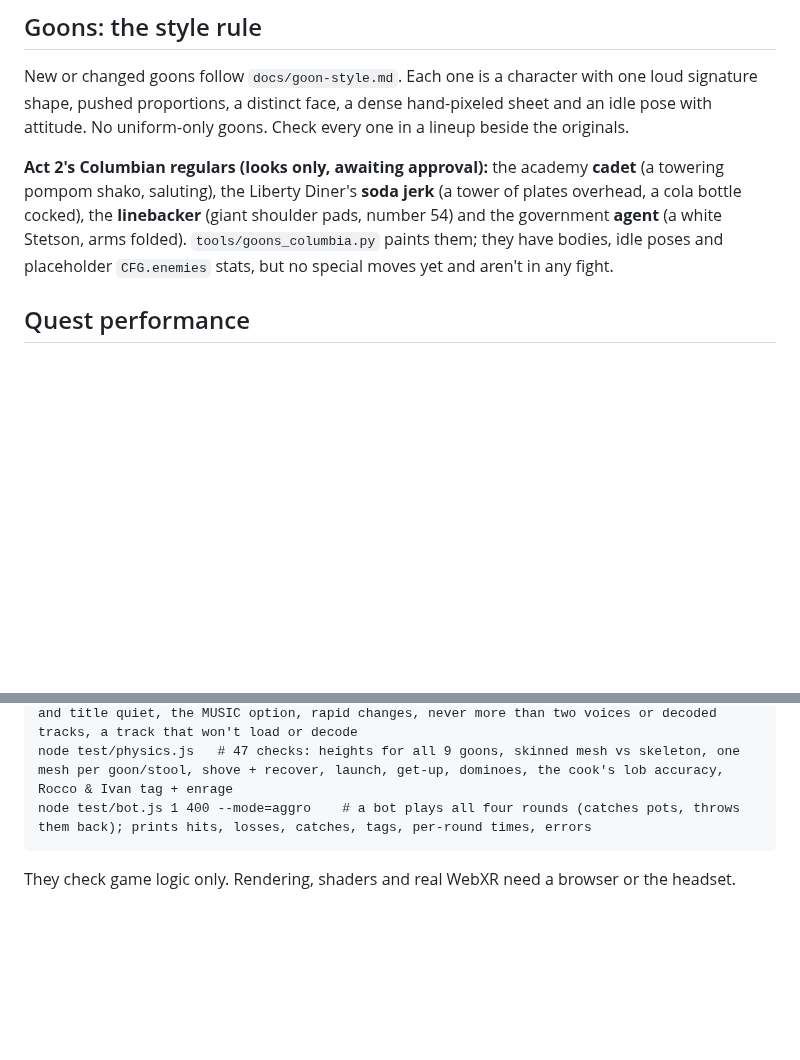
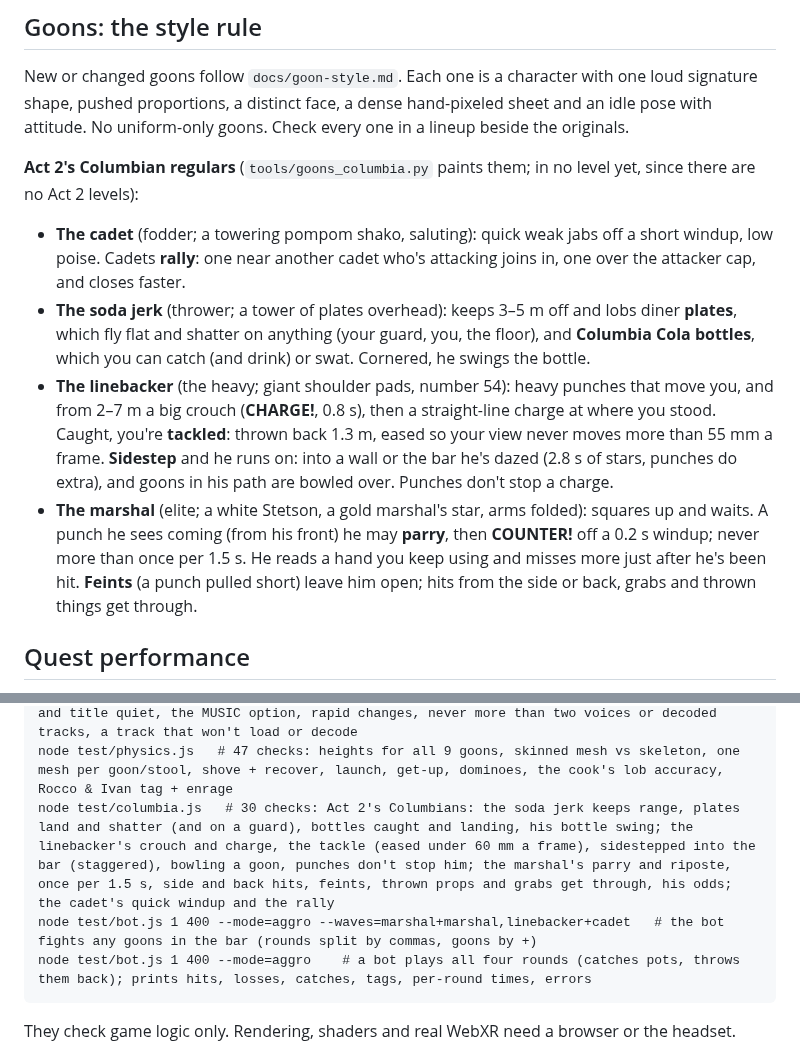
Before and after one commit to KungFuKennyOG/the-threeway, a Markdown page: README.md, 2 parts joined by grey strips. Drawn GitHub-style; blank space fills up the shorter version.

````diff
--- a/README.md
+++ b/README.md
@@ -158,7 +158,11 @@ The sector arrival themes and Act 1's own level and boss tracks (`tools/music/`,
 
 New or changed goons follow `docs/goon-style.md`. Each one is a character with one loud signature shape, pushed proportions, a distinct face, a dense hand-pixeled sheet and an idle pose with attitude. No uniform-only goons. Check every one in a lineup beside the originals.
 
-**Act 2's Columbian regulars (looks only, awaiting approval):** the academy **cadet** (a towering pompom shako, saluting), the Liberty Diner's **soda jerk** (a tower of plates overhead, a cola bottle cocked), the **linebacker** (giant shoulder pads, number 54) and the government **agent** (a white Stetson, arms folded). `tools/goons_columbia.py` paints them; they have bodies, idle poses and placeholder `CFG.enemies` stats, but no special moves yet and aren't in any fight.
+**Act 2's Columbian regulars** (`tools/goons_columbia.py` paints them; in no level yet, since there are no Act 2 levels):
+- **The cadet** (fodder; a towering pompom shako, saluting): quick weak jabs off a short windup, low poise. Cadets **rally**: one near another cadet who's attacking joins in, one over the attacker cap, and closes faster.
+- **The soda jerk** (thrower; a tower of plates overhead): keeps 3–5 m off and lobs diner **plates**, which fly flat and shatter on anything (your guard, you, the floor), and **Columbia Cola bottles**, which you can catch (and drink) or swat. Cornered, he swings the bottle.
+- **The linebacker** (the heavy; giant shoulder pads, number 54): heavy punches that move you, and from 2–7 m a big crouch (**CHARGE!**, 0.8 s), then a straight-line charge at where you stood. Caught, you're **tackled**: thrown back 1.3 m, eased so your view never moves more than 55 mm a frame. **Sidestep** and he runs on: into a wall or the bar he's dazed (2.8 s of stars, punches do extra), and goons in his path are bowled over. Punches don't stop a charge.
+- **The marshal** (elite; a white Stetson, a gold marshal's star, arms folded): squares up and waits. A punch he sees coming (from his front) he may **parry**, then **COUNTER!** off a 0.2 s windup; never more than once per 1.5 s. He reads a hand you keep using and misses more just after he's been hit. **Feints** (a punch pulled short) leave him open; hits from the side or back, grabs and thrown things get through.
 
 ## Quest performance
 
@@ -192,6 +196,8 @@ node test/bot.js 1 400 --mode=aggro --level=street   # the bot fights down the s
 node test/vr.js        # 71 checks: the title screen (coin, START), pause (Y, a passed-through menu button, a blurred session; freezes the world; stick picks; B resumes; restart; quit to title; stage select), the laborer's pipe (disarm, pick up), the conscript, level 2 in VR (start outside, stick walking, held in by the stretch), tiers, flick, block, parry, clinch, grab/throw, drink, perf panel + tuning, potato catch + throw-back, bat disarm + bat damage, riot shield block/counter/flank/shatter, high vs low kicks + retreat, locomotion
 node test/music.js     # 57 checks: every level maps to a track and every file is there (loops and the sting), no audio (nothing throws, nothing plays), the bar's track first, bar -> street keeps the same source, street -> superblock crossfades (equal power; the next level's file fetched ahead), on into podezd, the Palace (no restart through its fights, Volkov's track decoded ahead in the gym, a 1 s crossfade on his sign with no duck, a retry keeps it, back to the Palace's when he's down), Parade Square, the Tower (Orlova's ahead, her crossfade, the tribune's ahead during her fight, the glass lift opens into the tribune, the Chairman keeps it), SIGNED (the sting once, the music out under it, back softly under ACT 1 COMPLETE, gone on a restart), fight dip, the bar's boss duck and back, win/lose, pause and title quiet, the MUSIC option, rapid changes, never more than two voices or decoded tracks, a track that won't load or decode
 node test/physics.js   # 47 checks: heights for all 9 goons, skinned mesh vs skeleton, one mesh per goon/stool, shove + recover, launch, get-up, dominoes, the cook's lob accuracy, Rocco & Ivan tag + enrage
+node test/columbia.js   # 30 checks: Act 2's Columbians: the soda jerk keeps range, plates land and shatter (and on a guard), bottles caught and landing, his bottle swing; the linebacker's crouch and charge, the tackle (eased under 60 mm a frame), sidestepped into the bar (staggered), bowling a goon, punches don't stop him; the marshal's parry and riposte, once per 1.5 s, side and back hits, feints, thrown props and grabs get through, his odds; the cadet's quick windup and the rally
+node test/bot.js 1 400 --mode=aggro --waves=marshal+marshal,linebacker+cadet   # the bot fights any goons in the bar (rounds split by commas, goons by +)
 node test/bot.js 1 400 --mode=aggro    # a bot plays all four rounds (catches pots, throws them back); prints hits, losses, catches, tags, per-round times, errors
 ```
 
````
Also changed, not shown: assets/tex/plate.png (added), assets/tex/sheet_agent.png (deleted), assets/tex/sheet_marshal.png (added), assets/tex/sign_charge.png (added), assets/tex/sign_counter.png (added), assets/tex/sign_tackled.png (added), 11 other files.
